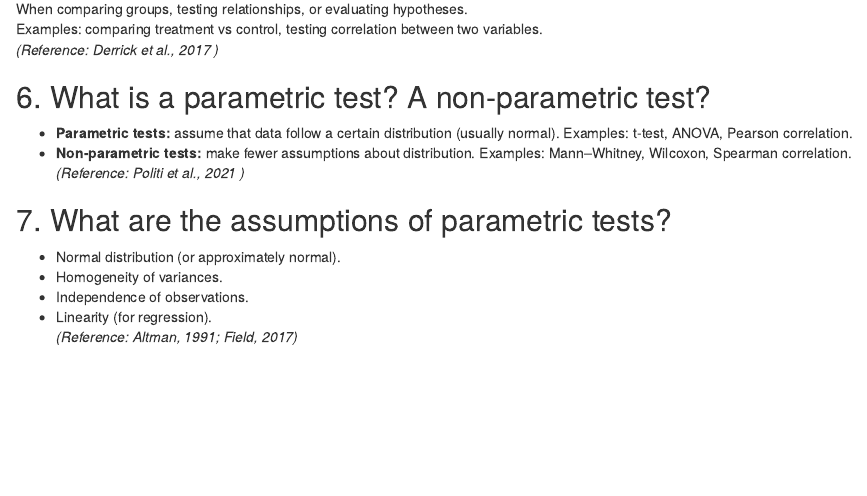
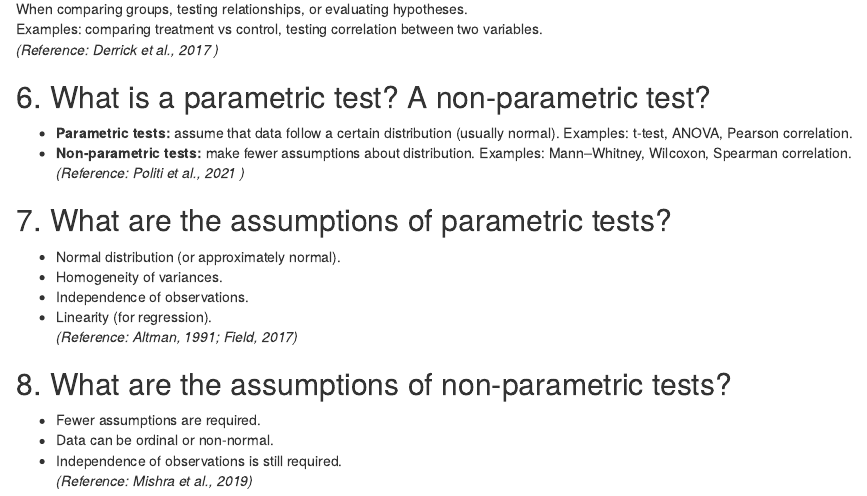
Before and after one commit to preclouxmatys/Serie02-classRStudio-matysprecloux, an R Markdown document (Serie02.Rmd): the page in a window 1100 px wide, from 5750 px down. Rendered offline with R 4.5, knitr and Pandoc, with nearby package versions.

Commit message:
2.1
what are assumptions but for non parametrics

```diff
--- a/Serie02.Rmd
+++ b/Serie02.Rmd
@@ -172,3 +172,11 @@ Examples: comparing treatment vs control, testing correlation between two variab
 - Independence of observations.
 - Linearity (for regression).
 *(Reference: Altman, 1991; Field, 2017)*
+
+## 8. What are the assumptions of non-parametric tests?
+- Fewer assumptions are required.
+- Data can be ordinal or non-normal.
+- Independence of observations is still required.
+*(Reference: Mishra et al., 2019)*
+
+---
```
